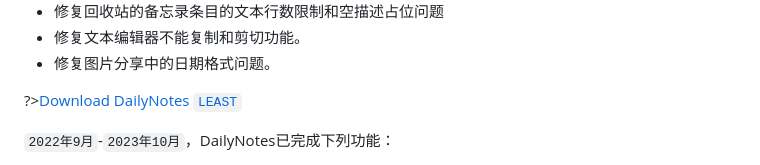
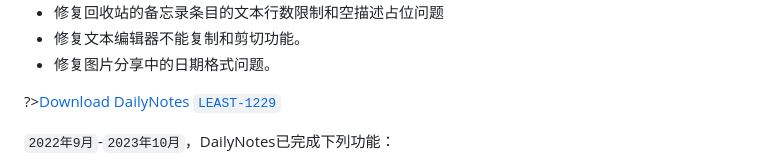
Before and after one commit to milylg/milylg.github.io, a Markdown page: Articles/20231126.md, the part around the change printed below. GitHub-like rendering.

```diff
--- a/Articles/20231126.md
+++ b/Articles/20231126.md
@@ -16,7 +32,7 @@
 - 修复文本编辑器不能复制和剪切功能。
 - 修复图片分享中的日期格式问题。
 
-?><a title="Download" style="text-decoration: none;" download="app-release-1229.apk" href="/bio/download/app-release-1229.apk">Download DailyNotes `LEAST`</a>
+?><a title="Download" style="text-decoration: none;" download="app-release-1229.apk" href="/bio/download/app-release-1229.apk">Download DailyNotes `LEAST-1229`</a>
 
 </br></br>
 
```
Also changed, not shown: other parts of Articles/20231126.md (+16 -0 lines), Story.md (+21 -12 lines), Story/image-20240403133617371.png (added), 3 other files.
